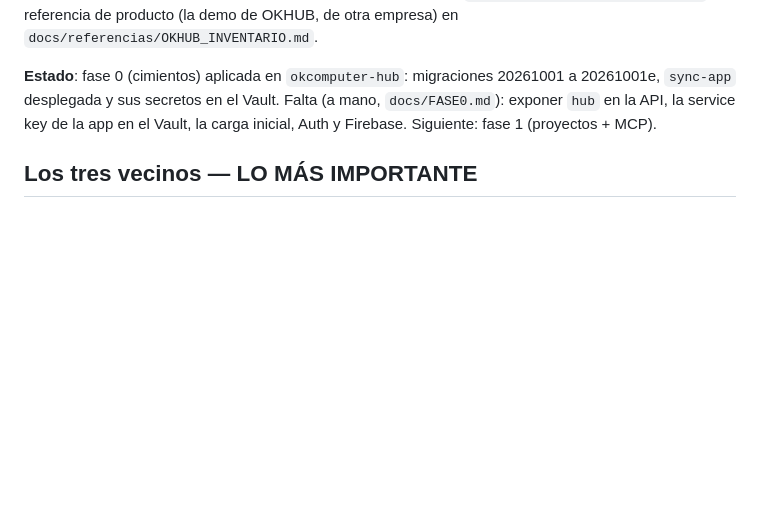
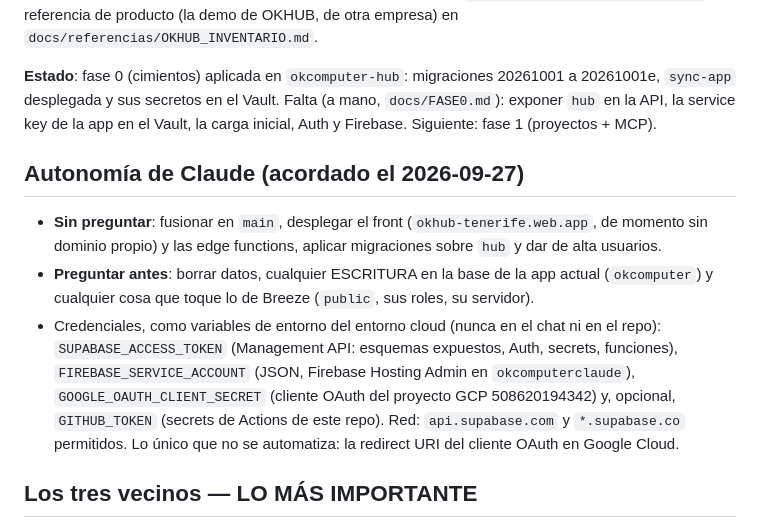
Before and after one commit to info774/okcomputerhub, a Markdown page: CLAUDE.md, the part around the change. Drawn GitHub-style; blank space fills up the shorter version.

Commit message:
CLAUDE.md: reparto de autonomía acordado y credenciales del entorno
Co-Authored-By: Claude Opus 5.5 <noreply@anthropic.com>
Claude-Session: https://claude.ai/code/session_01ESX8635JYMNnBGuSyDZ6uA

```diff
--- a/CLAUDE.md
+++ b/CLAUDE.md
@@ -16,6 +16,23 @@ OKHUB, de otra empresa) en `docs/referencias/OKHUB_INVENTARIO.md`.
 20261001 a 20261001e, `sync-app` desplegada y sus secretos en el Vault. Falta
 (a mano, `docs/FASE0.md`): exponer `hub` en la API, la service key de la app
 en el Vault, la carga inicial, Auth y Firebase. Siguiente: fase 1 (proyectos + MCP).
+
+## Autonomía de Claude (acordado el 2026-09-27)
+
+- **Sin preguntar**: fusionar en `main`, desplegar el front
+  (`okhub-tenerife.web.app`, de momento sin dominio propio) y las edge
+  functions, aplicar migraciones sobre `hub` y dar de alta usuarios.
+- **Preguntar antes**: borrar datos, cualquier ESCRITURA en la base de la app
+  actual (`okcomputer`) y cualquier cosa que toque lo de Breeze (`public`,
+  sus roles, su servidor).
+- Credenciales, como variables de entorno del entorno cloud (nunca en el chat
+  ni en el repo): `SUPABASE_ACCESS_TOKEN` (Management API: esquemas expuestos,
+  Auth, secrets, funciones), `FIREBASE_SERVICE_ACCOUNT` (JSON, Firebase
+  Hosting Admin en `okcomputerclaude`), `GOOGLE_OAUTH_CLIENT_SECRET` (cliente
+  OAuth del proyecto GCP 508620194342) y, opcional, `GITHUB_TOKEN` (secrets
+  de Actions de este repo). Red: `api.supabase.com` y `*.supabase.co`
+  permitidos. Lo único que no se automatiza: la redirect URI del cliente
+  OAuth en Google Cloud.
 
 ## Los tres vecinos — LO MÁS IMPORTANTE
 
```
